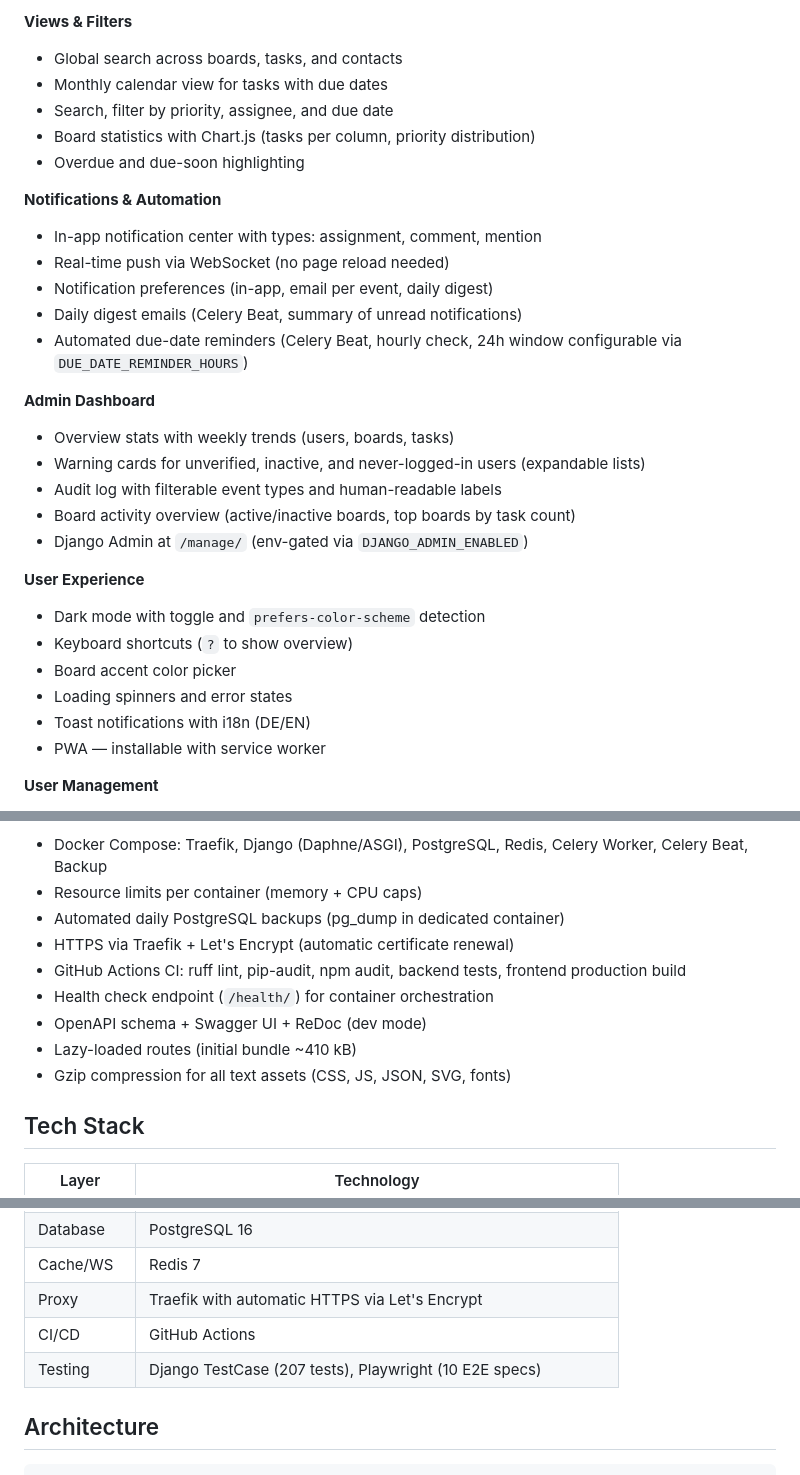
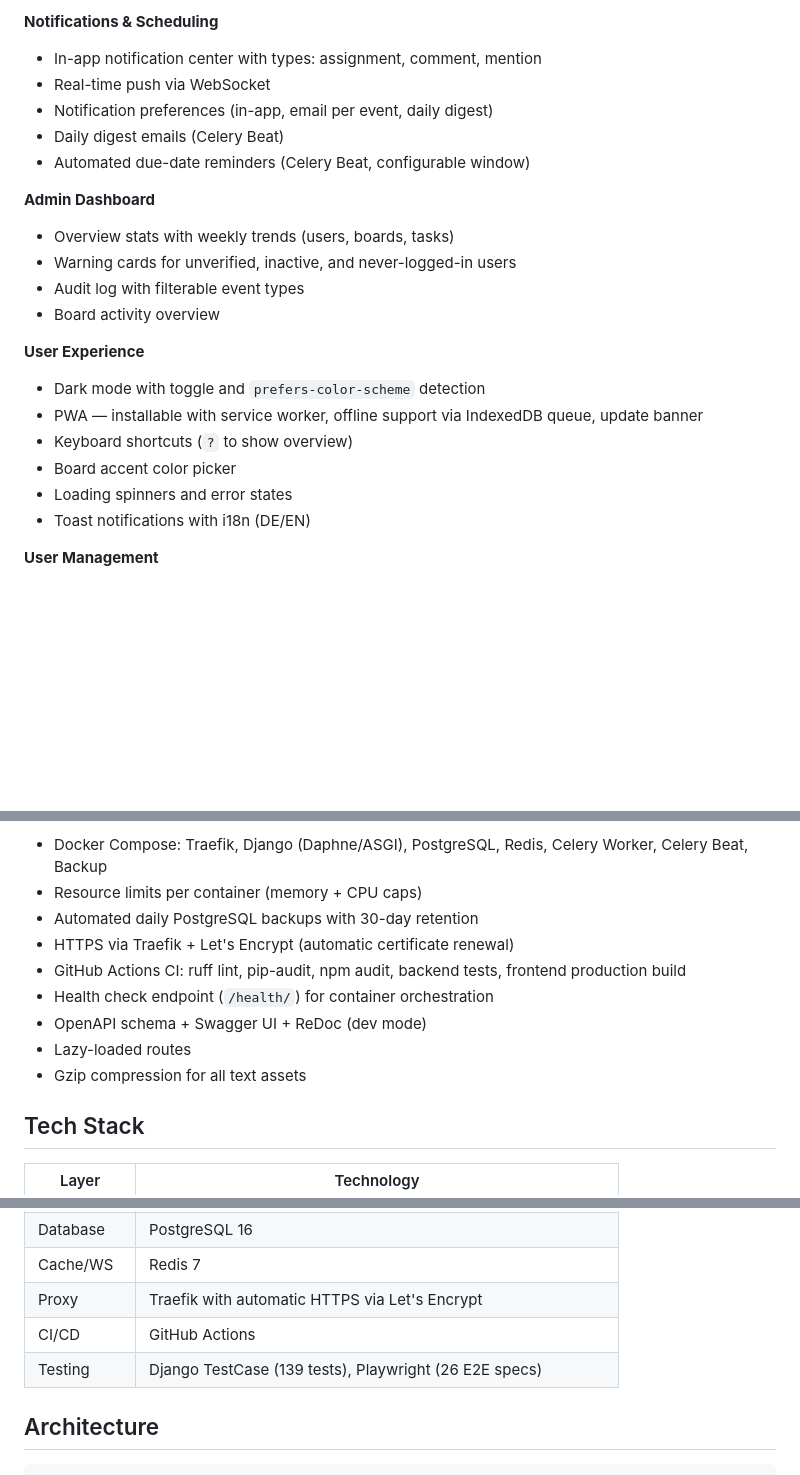
Before and after one commit to SaschaGerspach/join-v2, a Markdown page: README.md, 3 parts joined by grey strips. GitHub-like rendering; blank space fills up the shorter version.

```diff
--- a/README.md
+++ b/README.md
@@ -43,32 +69,24 @@ A fullstack Kanban board application built with **Angular 17** and **Django REST
 
-**Views & Filters**
-- Global search across boards, tasks, and contacts
-- Monthly calendar view for tasks with due dates
-- Search, filter by priority, assignee, and due date
-- Board statistics with Chart.js (tasks per column, priority distribution)
-- Overdue and due-soon highlighting
-
-**Notifications & Automation**
+**Notifications & Scheduling**
 - In-app notification center with types: assignment, comment, mention
-- Real-time push via WebSocket (no page reload needed)
+- Real-time push via WebSocket
 - Notification preferences (in-app, email per event, daily digest)
-- Daily digest emails (Celery Beat, summary of unread notifications)
-- Automated due-date reminders (Celery Beat, hourly check, 24h window configurable via `DUE_DATE_REMINDER_HOURS`)
+- Daily digest emails (Celery Beat)
+- Automated due-date reminders (Celery Beat, configurable window)
 
 **Admin Dashboard**
 - Overview stats with weekly trends (users, boards, tasks)
-- Warning cards for unverified, inactive, and never-logged-in users (expandable lists)
-- Audit log with filterable event types and human-readable labels
-- Board activity overview (active/inactive boards, top boards by task count)
-- Django Admin at `/manage/` (env-gated via `DJANGO_ADMIN_ENABLED`)
+- Warning cards for unverified, inactive, and never-logged-in users
+- Audit log with filterable event types
+- Board activity overview
 
 **User Experience**
 - Dark mode with toggle and `prefers-color-scheme` detection
+- PWA — installable with service worker, offline support via IndexedDB queue, update banner
 - Keyboard shortcuts (`?` to show overview)
 - Board accent color picker
 - Loading spinners and error states
 - Toast notifications with i18n (DE/EN)
-- PWA — installable with service worker
 
 **User Management**
 - User profile editing (name, email, password)
@@ -89,13 +107,13 @@ A fullstack Kanban board application built with **Angular 17** and **Django REST
 **Infrastructure**
 - Docker Compose: Traefik, Django (Daphne/ASGI), PostgreSQL, Redis, Celery Worker, Celery Beat, Backup
 - Resource limits per container (memory + CPU caps)
-- Automated daily PostgreSQL backups (pg_dump in dedicated container)
+- Automated daily PostgreSQL backups with 30-day retention
 - HTTPS via Traefik + Let's Encrypt (automatic certificate renewal)
 - GitHub Actions CI: ruff lint, pip-audit, npm audit, backend tests, frontend production build
 - Health check endpoint (`/health/`) for container orchestration
 - OpenAPI schema + Swagger UI + ReDoc (dev mode)
-- Lazy-loaded routes (initial bundle ~410 kB)
-- Gzip compression for all text assets (CSS, JS, JSON, SVG, fonts)
+- Lazy-loaded routes
+- Gzip compression for all text assets
 
 ## Tech Stack
 
@@ -108,7 +126,7 @@ A fullstack Kanban board application built with **Angular 17** and **Django REST
 | Cache/WS | Redis 7 |
 | Proxy | Traefik with automatic HTTPS via Let's Encrypt |
 | CI/CD | GitHub Actions |
-| Testing | Django TestCase (207 tests), Playwright (10 E2E specs) |
+| Testing | Django TestCase (139 tests), Playwright (26 E2E specs) |
 
 ## Architecture
 
```
Also changed, not shown: other parts of README.md (+59 -14 lines).
